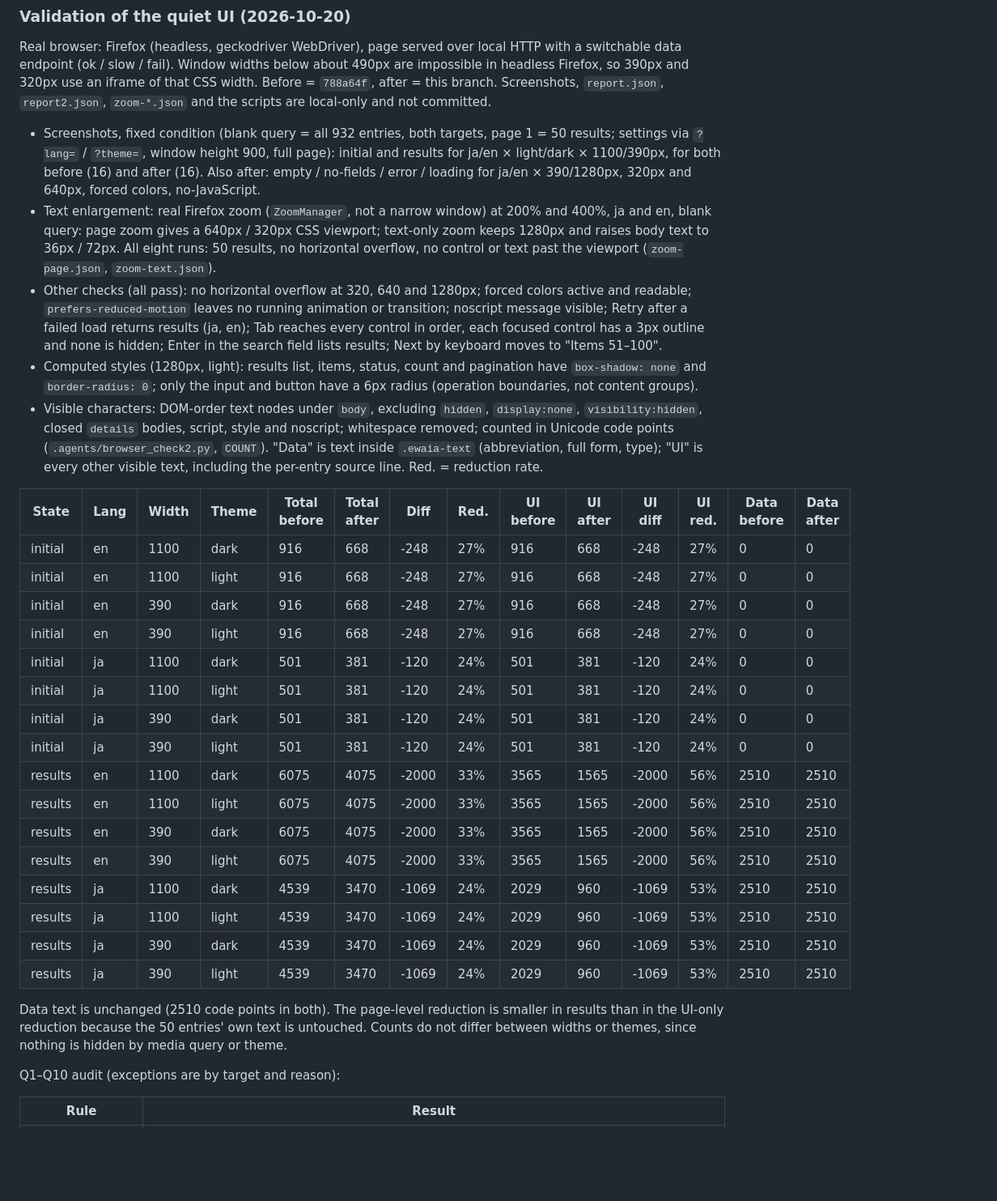
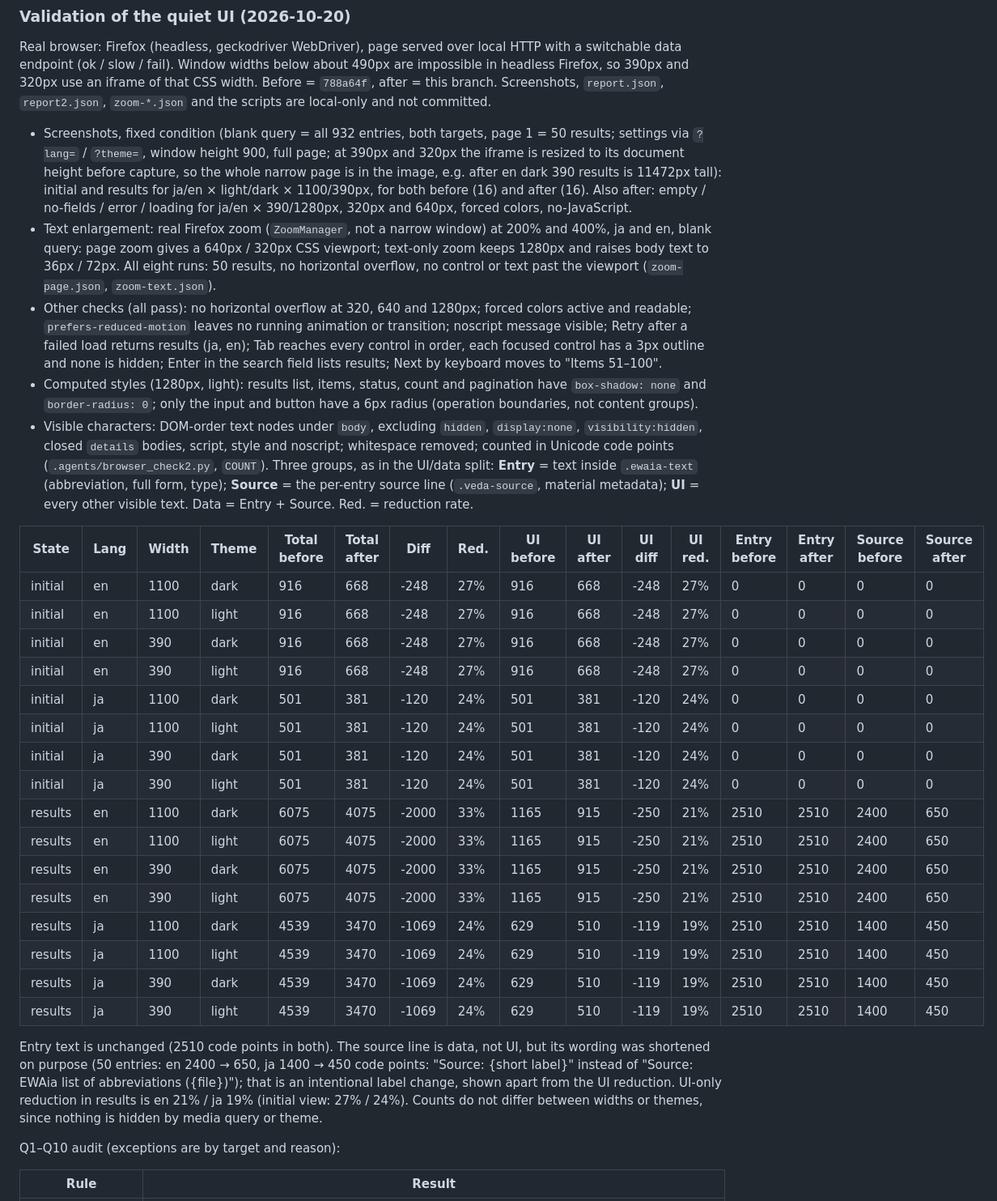
Before and after one commit to Yuzki/ewaia-abbreviations, a Markdown page: docs/theme-pilot.md, the part around the change. Shown at 81% size. Drawn GitHub-style; blank space fills up the shorter version.

Commit message:
docs: separate source line from UI in char counts and use full-page narrow screenshots
Co-Authored-By: Claude Sonnet 5.5 <noreply@anthropic.com>

```diff
--- a/docs/theme-pilot.md
+++ b/docs/theme-pilot.md
@@ -25,7 +25,9 @@ not committed.
 
 - Screenshots, fixed condition (blank query = all 932 entries, both targets,
   page 1 = 50 results; settings via `?lang=` / `?theme=`, window height 900,
-  full page): initial and results for ja/en × light/dark × 1100/390px, for both
+  full page; at 390px and 320px the iframe is resized to its document height
+  before capture, so the whole narrow page is in the image, e.g. after en dark
+  390 results is 11472px tall): initial and results for ja/en × light/dark × 1100/390px, for both
   before (16) and after (16). Also after: empty / no-fields / error / loading
   for ja/en × 390/1280px, 320px and 640px, forced colors, no-JavaScript.
 - Text enlargement: real Firefox zoom (`ZoomManager`, not a narrow window) at
@@ -45,33 +47,37 @@ not committed.
 - Visible characters: DOM-order text nodes under `body`, excluding `hidden`,
   `display:none`, `visibility:hidden`, closed `details` bodies, script, style
   and noscript; whitespace removed; counted in Unicode code points
-  (`.agents/browser_check2.py`, `COUNT`). "Data" is text inside `.ewaia-text`
-  (abbreviation, full form, type); "UI" is every other visible text, including
-  the per-entry source line. Red. = reduction rate.
+  (`.agents/browser_check2.py`, `COUNT`). Three groups, as in the UI/data split:
+  **Entry** = text inside `.ewaia-text` (abbreviation, full form, type);
+  **Source** = the per-entry source line (`.veda-source`, material metadata);
+  **UI** = every other visible text. Data = Entry + Source. Red. = reduction rate.
 
-| State | Lang | Width | Theme | Total before | Total after | Diff | Red. | UI before | UI after | UI diff | UI red. | Data before | Data after |
-|---|---|---|---|---|---|---|---|---|---|---|---|---|---|
-| initial | en | 1100 | dark | 916 | 668 | -248 | 27% | 916 | 668 | -248 | 27% | 0 | 0 |
-| initial | en | 1100 | light | 916 | 668 | -248 | 27% | 916 | 668 | -248 | 27% | 0 | 0 |
-| initial | en | 390 | dark | 916 | 668 | -248 | 27% | 916 | 668 | -248 | 27% | 0 | 0 |
-| initial | en | 390 | light | 916 | 668 | -248 | 27% | 916 | 668 | -248 | 27% | 0 | 0 |
-| initial | ja | 1100 | dark | 501 | 381 | -120 | 24% | 501 | 381 | -120 | 24% | 0 | 0 |
-| initial | ja | 1100 | light | 501 | 381 | -120 | 24% | 501 | 381 | -120 | 24% | 0 | 0 |
-| initial | ja | 390 | dark | 501 | 381 | -120 | 24% | 501 | 381 | -120 | 24% | 0 | 0 |
-| initial | ja | 390 | light | 501 | 381 | -120 | 24% | 501 | 381 | -120 | 24% | 0 | 0 |
-| results | en | 1100 | dark | 6075 | 4075 | -2000 | 33% | 3565 | 1565 | -2000 | 56% | 2510 | 2510 |
-| results | en | 1100 | light | 6075 | 4075 | -2000 | 33% | 3565 | 1565 | -2000 | 56% | 2510 | 2510 |
-| results | en | 390 | dark | 6075 | 4075 | -2000 | 33% | 3565 | 1565 | -2000 | 56% | 2510 | 2510 |
-| results | en | 390 | light | 6075 | 4075 | -2000 | 33% | 3565 | 1565 | -2000 | 56% | 2510 | 2510 |
-| results | ja | 1100 | dark | 4539 | 3470 | -1069 | 24% | 2029 | 960 | -1069 | 53% | 2510 | 2510 |
-| results | ja | 1100 | light | 4539 | 3470 | -1069 | 24% | 2029 | 960 | -1069 | 53% | 2510 | 2510 |
-| results | ja | 390 | dark | 4539 | 3470 | -1069 | 24% | 2029 | 960 | -1069 | 53% | 2510 | 2510 |
-| results | ja | 390 | light | 4539 | 3470 | -1069 | 24% | 2029 | 960 | -1069 | 53% | 2510 | 2510 |
+| State | Lang | Width | Theme | Total before | Total after | Diff | Red. | UI before | UI after | UI diff | UI red. | Entry before | Entry after | Source before | Source after |
+|---|---|---|---|---|---|---|---|---|---|---|---|---|---|---|---|
+| initial | en | 1100 | dark | 916 | 668 | -248 | 27% | 916 | 668 | -248 | 27% | 0 | 0 | 0 | 0 |
+| initial | en | 1100 | light | 916 | 668 | -248 | 27% | 916 | 668 | -248 | 27% | 0 | 0 | 0 | 0 |
+| initial | en | 390 | dark | 916 | 668 | -248 | 27% | 916 | 668 | -248 | 27% | 0 | 0 | 0 | 0 |
+| initial | en | 390 | light | 916 | 668 | -248 | 27% | 916 | 668 | -248 | 27% | 0 | 0 | 0 | 0 |
+| initial | ja | 1100 | dark | 501 | 381 | -120 | 24% | 501 | 381 | -120 | 24% | 0 | 0 | 0 | 0 |
+| initial | ja | 1100 | light | 501 | 381 | -120 | 24% | 501 | 381 | -120 | 24% | 0 | 0 | 0 | 0 |
+| initial | ja | 390 | dark | 501 | 381 | -120 | 24% | 501 | 381 | -120 | 24% | 0 | 0 | 0 | 0 |
+| initial | ja | 390 | light | 501 | 381 | -120 | 24% | 501 | 381 | -120 | 24% | 0 | 0 | 0 | 0 |
+| results | en | 1100 | dark | 6075 | 4075 | -2000 | 33% | 1165 | 915 | -250 | 21% | 2510 | 2510 | 2400 | 650 |
+| results | en | 1100 | light | 6075 | 4075 | -2000 | 33% | 1165 | 915 | -250 | 21% | 2510 | 2510 | 2400 | 650 |
+| results | en | 390 | dark | 6075 | 4075 | -2000 | 33% | 1165 | 915 | -250 | 21% | 2510 | 2510 | 2400 | 650 |
+| results | en | 390 | light | 6075 | 4075 | -2000 | 33% | 1165 | 915 | -250 | 21% | 2510 | 2510 | 2400 | 650 |
+| results | ja | 1100 | dark | 4539 | 3470 | -1069 | 24% | 629 | 510 | -119 | 19% | 2510 | 2510 | 1400 | 450 |
+| results | ja | 1100 | light | 4539 | 3470 | -1069 | 24% | 629 | 510 | -119 | 19% | 2510 | 2510 | 1400 | 450 |
+| results | ja | 390 | dark | 4539 | 3470 | -1069 | 24% | 629 | 510 | -119 | 19% | 2510 | 2510 | 1400 | 450 |
+| results | ja | 390 | light | 4539 | 3470 | -1069 | 24% | 629 | 510 | -119 | 19% | 2510 | 2510 | 1400 | 450 |
 
-  Data text is unchanged (2510 code points in both). The page-level reduction
-  is smaller in results than in the UI-only reduction because the 50 entries'
-  own text is untouched. Counts do not differ between widths or themes, since
-  nothing is hidden by media query or theme.
+  Entry text is unchanged (2510 code points in both). The source line is data,
+  not UI, but its wording was shortened on purpose (50 entries: en 2400 → 650,
+  ja 1400 → 450 code points: "Source: {short label}" instead of "Source: EWAia
+  list of abbreviations ({file})"); that is an intentional label change, shown
+  apart from the UI reduction. UI-only reduction in results is en 21% / ja 19%
+  (initial view: 27% / 24%). Counts do not differ between widths or themes,
+  since nothing is hidden by media query or theme.
 
 Q1–Q10 audit (exceptions are by target and reason):
 
```
